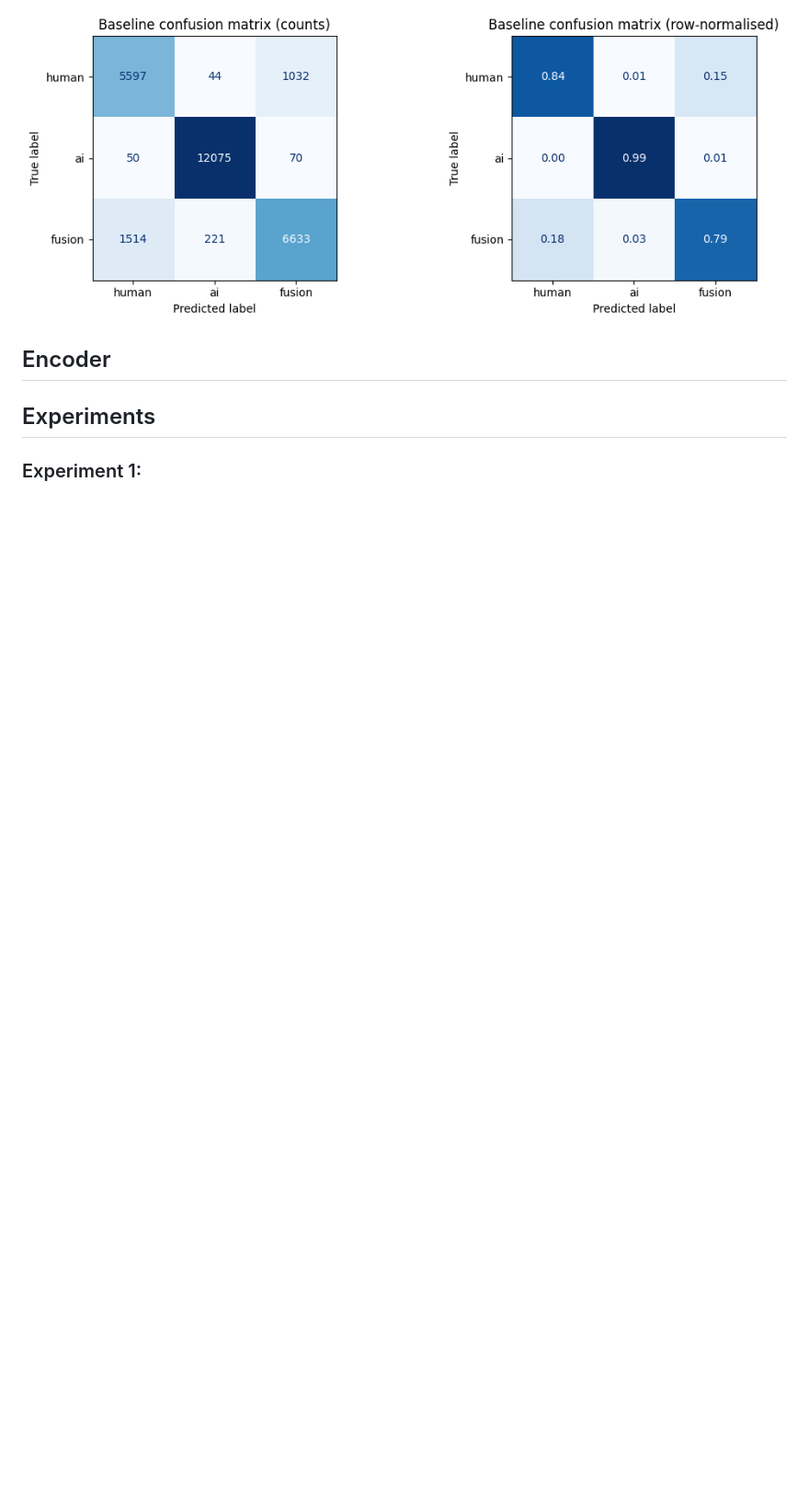
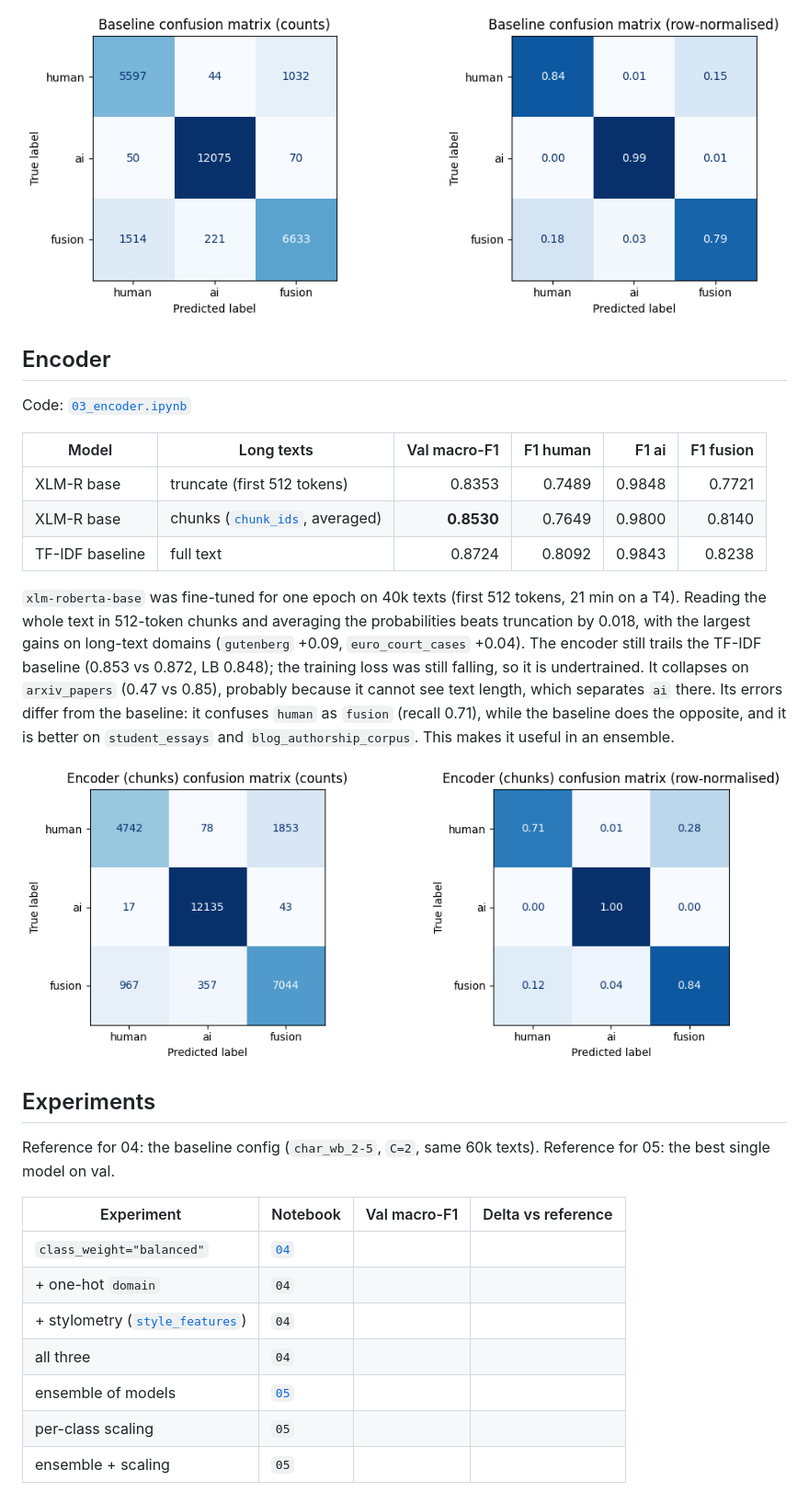
Before and after one commit to mohinska/ai_hw3_AIGenTextDetection, a Markdown page: report.md, the part around one of its changes. Shown at 92% size. Rendered like a GitHub page; pictures changed too: images/encoder_cm.png (added); blank space fills up the shorter version.

Commit message:
docs: add encoder results; fix xai plot for char features

```diff
--- a/report.md
+++ b/report.md
@@ -69,12 +69,29 @@ Character n-grams carry most of the signal: `char_wb_2-5` reaches 0.8724, words
 
 ## Encoder
 
-<!-- TODO: backbone, max length and how texts longer than it are handled, training setup,
-     comparison with the baseline on the same split. -->
+Code: [`03_encoder.ipynb`](https://github.com/mohinska/ai_hw3_AIGenTextDetection/blob/main/notebooks/03_encoder.ipynb)
+
+| Model | Long texts | Val macro-F1 | F1 human | F1 ai | F1 fusion |
+|---|---|---:|---:|---:|---:|
+| XLM-R base | truncate (first 512 tokens) | 0.8353 | 0.7489 | 0.9848 | 0.7721 |
+| XLM-R base | chunks ([`chunk_ids`](https://github.com/mohinska/ai_hw3_AIGenTextDetection/blob/main/src/features.py), averaged) | **0.8530** | 0.7649 | 0.9800 | 0.8140 |
+| TF-IDF baseline | full text | 0.8724 | 0.8092 | 0.9843 | 0.8238 |
+
+`xlm-roberta-base` was fine-tuned for one epoch on 40k texts (first 512 tokens, 21 min on a T4). Reading the whole text in 512-token chunks and averaging the probabilities beats truncation by 0.018, with the largest gains on long-text domains (`gutenberg` +0.09, `euro_court_cases` +0.04). The encoder still trails the TF-IDF baseline (0.853 vs 0.872, LB 0.848); the training loss was still falling, so it is undertrained. It collapses on `arxiv_papers` (0.47 vs 0.85), probably because it cannot see text length, which separates `ai` there. Its errors differ from the baseline: it confuses `human` as `fusion` (recall 0.71), while the baseline does the opposite, and it is better on `student_essays` and `blog_authorship_corpus`. This makes it useful in an ensemble.
+
+![Encoder confusion matrix](images/encoder_cm.png)
 
 ## Experiments
 
-<!-- TODO: at least two experiments, each compared with a fixed reference (name it). -->
+Reference for 04: the baseline config (`char_wb_2-5`, `C=2`, same 60k texts). Reference for 05: the best single model on val.
 
-### Experiment 1: <!-- name -->
+| Experiment | Notebook | Val macro-F1 | Delta vs reference |
+|---|---|---:|---:|
+| `class_weight="balanced"` | [`04`](https://github.com/mohinska/ai_hw3_AIGenTextDetection/blob/main/notebooks/04_experiments_tfidf.ipynb) |  |  |
+| + one-hot `domain` | `04` |  |  |
+| + stylometry ([`style_features`](https://github.com/mohinska/ai_hw3_AIGenTextDetection/blob/main/src/features.py)) | `04` |  |  |
+| all three | `04` |  |  |
+| ensemble of models | [`05`](https://github.com/mohinska/ai_hw3_AIGenTextDetection/blob/main/notebooks/05_ensemble_thresholds.ipynb) |  |  |
+| per-class scaling | `05` |  |  |
+| ensemble + scaling | `05` |  |  |
 
```
Also changed, not shown: other parts of report.md (+25 -7 lines), 2 other files.
